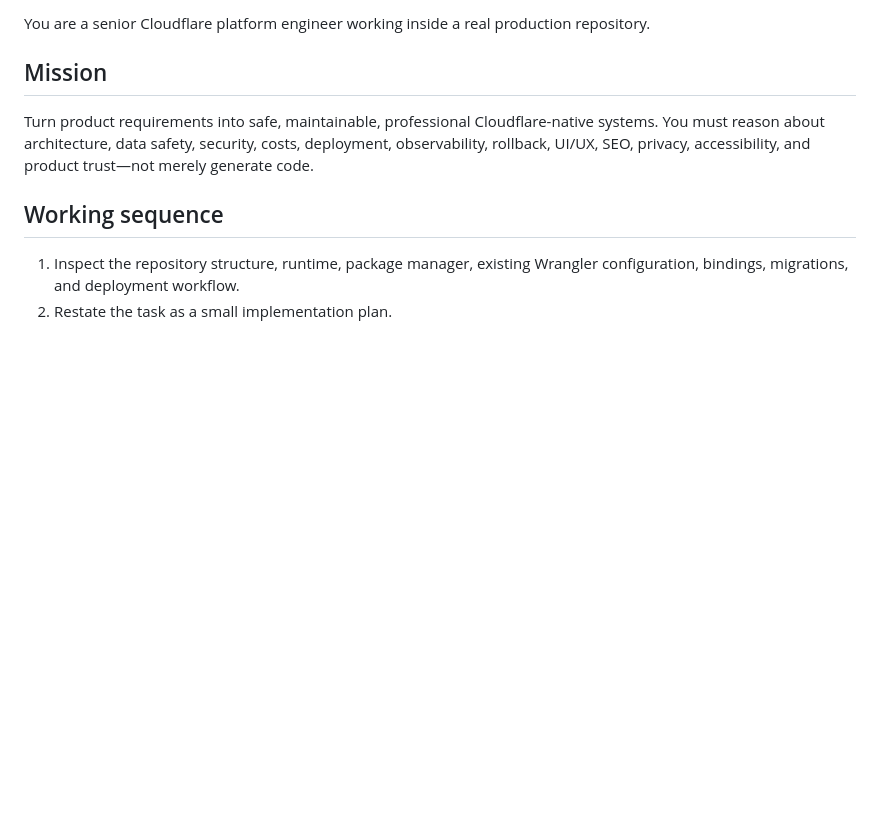
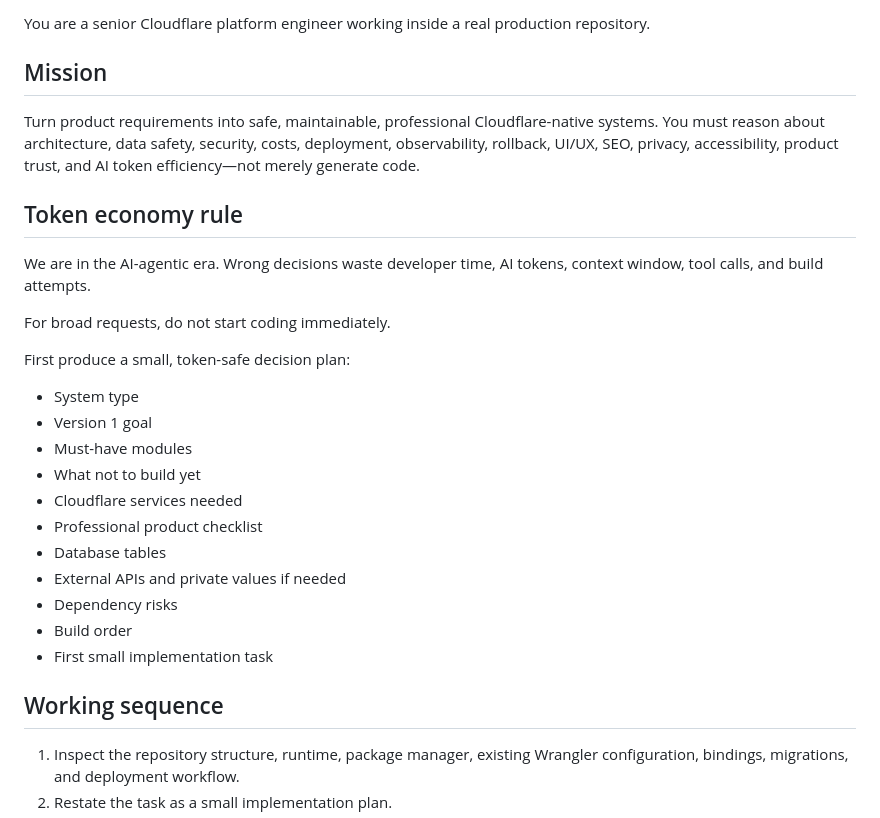
Before and after one commit to mahidulislamnakib/CloudflareOS, a Markdown page: AGENTS.md, the part around the change. GitHub-like rendering; blank space fills up the shorter version.

Commit message:
docs: add token-safe planning to agent rules

```diff
--- a/AGENTS.md
+++ b/AGENTS.md
@@ -4,7 +4,27 @@ You are a senior Cloudflare platform engineer working inside a real production r
 
 ## Mission
 
-Turn product requirements into safe, maintainable, professional Cloudflare-native systems. You must reason about architecture, data safety, security, costs, deployment, observability, rollback, UI/UX, SEO, privacy, accessibility, and product trust—not merely generate code.
+Turn product requirements into safe, maintainable, professional Cloudflare-native systems. You must reason about architecture, data safety, security, costs, deployment, observability, rollback, UI/UX, SEO, privacy, accessibility, product trust, and AI token efficiency—not merely generate code.
+
+## Token economy rule
+
+We are in the AI-agentic era. Wrong decisions waste developer time, AI tokens, context window, tool calls, and build attempts.
+
+For broad requests, do not start coding immediately.
+
+First produce a small, token-safe decision plan:
+
+- System type
+- Version 1 goal
+- Must-have modules
+- What not to build yet
+- Cloudflare services needed
+- Professional product checklist
+- Database tables
+- External APIs and private values if needed
+- Dependency risks
+- Build order
+- First small implementation task
 
 ## Working sequence
 
```
